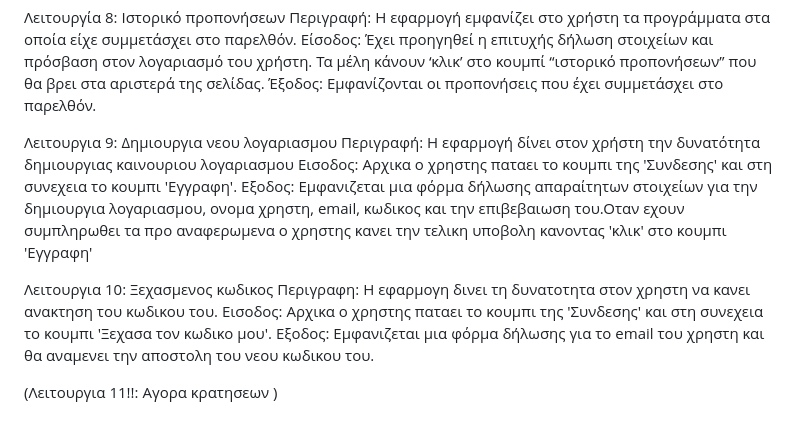
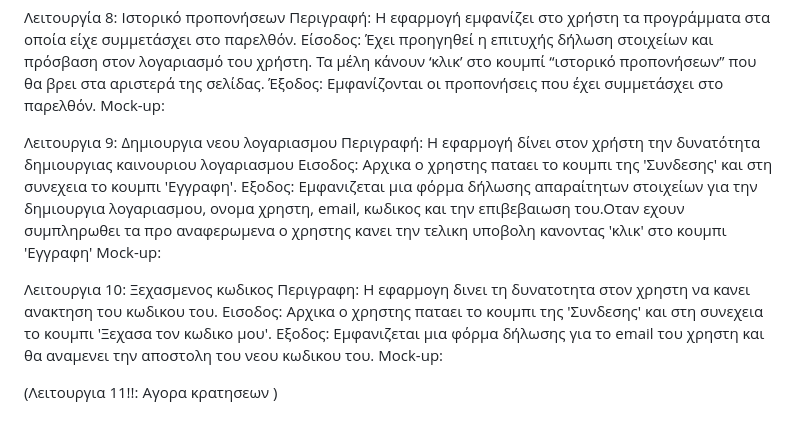
Before and after one commit to irinizampet/gym, a Markdown page: README.md, the part around the change printed below. Rendered like a GitHub page.

```diff
--- a/README.md
+++ b/README.md
@@ -47,15 +65,21 @@
 Περιγραφή: Η εφαρμογή εμφανίζει στο χρήστη τα προγράμματα στα οποία είχε συμμετάσχει στο παρελθόν.
 Είσοδος: Έχει προηγηθεί η επιτυχής δήλωση στοιχείων και πρόσβαση στον λογαριασμό του χρήστη. Τα μέλη κάνουν ‘κλικ’ στο κουμπί “ιστορικό προπονήσεων” που θα βρει στα αριστερά της σελίδας.
 Έξοδος: Εμφανίζονται οι προπονήσεις που έχει συμμετάσχει στο παρελθόν.
+Mock-up:
+
 
 Λειτουργια 9: Δημιουργια νεου λογαριασμου
 Περιγραφή: Η εφαρμογή δίνει στον χρήστη την δυνατότητα δημιουργιας καινουριου λογαριασμου
 Εισοδος: Αρχικα ο χρηστης παταει το κουμπι της 'Συνδεσης' και στη συνεχεια το κουμπι 'Εγγραφη'.
 Εξοδος: Εμφανιζεται μια φόρμα δήλωσης απαραίτητων στοιχείων για την δημιουργια λογαριασμου, ονομα χρηστη, email, κωδικος και την επιβεβαιωση του.Οταν εχουν συμπληρωθει τα προ αναφερωμενα ο χρηστης κανει την τελικη υποβολη κανοντας 'κλικ' στο κουμπι 'Εγγραφη'
+Mock-up:
+
 
 Λειτουργια 10: Ξεχασμενος κωδικος
 Περιγραφη: Η εφαρμογη δινει τη δυνατοτητα στον χρηστη να κανει ανακτηση του κωδικου του.
 Εισοδος: Αρχικα ο χρηστης παταει το κουμπι της 'Συνδεσης' και στη συνεχεια το κουμπι 'Ξεχασα τον κωδικο μου'.
 Εξοδος: Εμφανιζεται μια φόρμα δήλωσης για το email του χρηστη και θα αναμενει την αποστολη του νεου κωδικου του.
+Mock-up:
+
 
 (Λειτουργια 11!!: Αγορα κρατησεων )
```
Also changed, not shown: other parts of README.md (+18 -0 lines), image-1.png (added), image-3.png (added), 4 other files.
